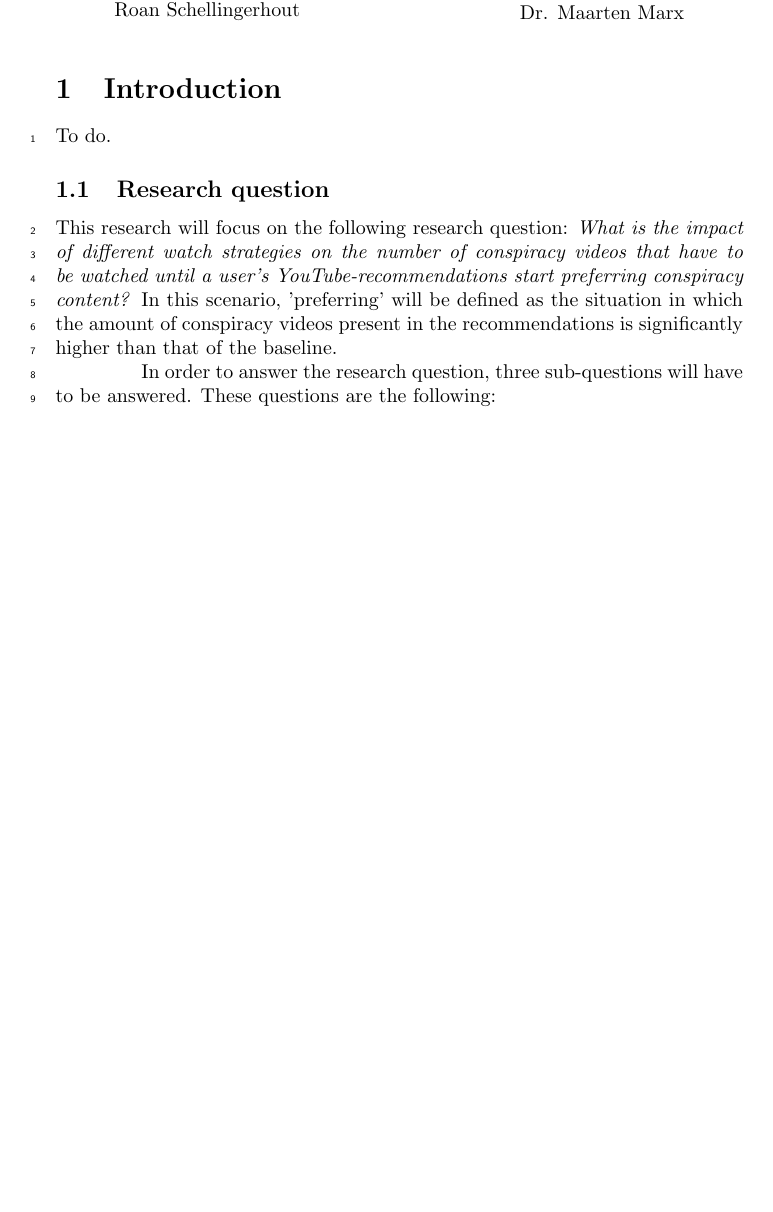
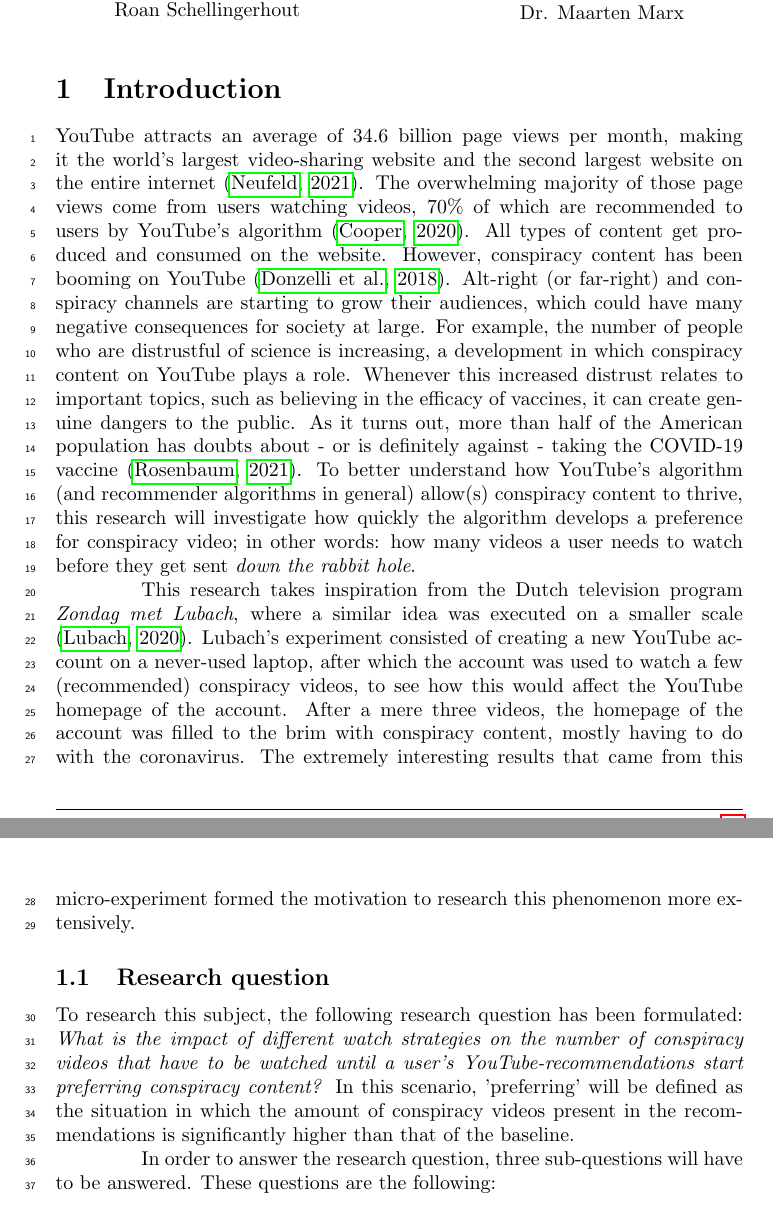
Before and after one commit to Roan-Schellingerhout/Scriptie-draft, a LaTeX document (main.tex, which reads sections/1. introduction.tex): part of page 1 of 12 before the commit and two parts of pages 1 and 2 of 13 after it, the two joined at a grey line, cut so that both start at the same text, the shorter picture padded with empty space. Compiled offline with pdfLaTeX.

Commit message:
Wrote first version of the introduction

```diff
--- a/sections/1. introduction.tex
+++ b/sections/1. introduction.tex
@@ -4,10 +4,32 @@
 \begin{document}
 
 \section{Introduction}
-To do.
+YouTube attracts an average of 34.6 billion page views per month, making it the world's largest
+video-sharing website and the second largest website on the entire internet \citep{neufeld_2021}. The
+overwhelming majority of those page views come from users watching videos, 70\% of which are recommended
+to users by YouTube's algorithm \citep{cooper_2020}. All types of content get produced and consumed on
+the website. However, conspiracy content has been booming on YouTube \citep{donzelli2018misinformation}.
+Alt-right (or far-right) and conspiracy channels are starting to grow their audiences, which could have
+many negative consequences for society at large. For example, the number of people who are distrustful
+of science is increasing, a development in which conspiracy content on YouTube plays a role. Whenever
+this increased distrust relates to important topics, such as believing in the efficacy of vaccines, it
+can create genuine dangers to the public. As it turns out, more than half of the American population has
+doubts about - or is definitely against - taking the COVID-19 vaccine \citep{rosenbaum2021escaping}. To
+better understand how YouTube's algorithm (and recommender algorithms in general) allow(s) conspiracy
+content to thrive, this research will investigate how quickly the algorithm develops a preference for
+conspiracy video; in other words: how many videos a user needs to watch before they get sent
+\textit{down the rabbit hole}.
+
+This research takes inspiration from the Dutch television program \textit{Zondag met Lubach}, where a
+similar idea was executed on a smaller scale \citep{lubach_2020}. Lubach's experiment consisted of
+creating a new YouTube account on a never-used laptop, after which the account was used to watch a few
+(recommended) conspiracy videos, to see how this would affect the YouTube homepage of the account. After
+a mere three videos, the homepage of the account was filled to the brim with conspiracy content, mostly
+having to do with the coronavirus. The extremely interesting results that came from this
+micro-experiment formed the motivation to research this phenomenon more extensively.
 
 \subsection{Research question}
-This research will focus on the following research question:
+To research this subject, the following research question has been formulated:
 \textit{What is the impact of different watch strategies on the number of conspiracy videos that have to
 be watched until a user's YouTube-recommendations start preferring conspiracy content?} In this scenario,
 'preferring' will be defined as the situation in which the amount of conspiracy videos present in the
```
Also changed, not shown: sources.bib (+20 -0 lines).
